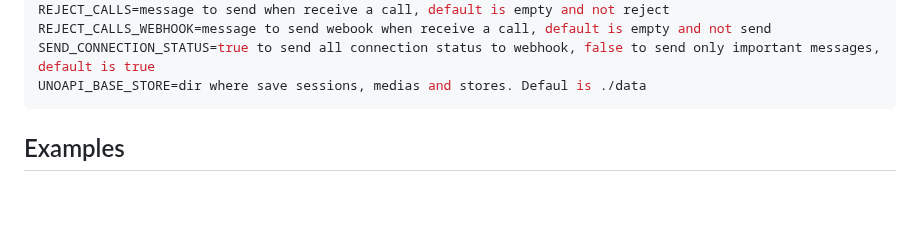
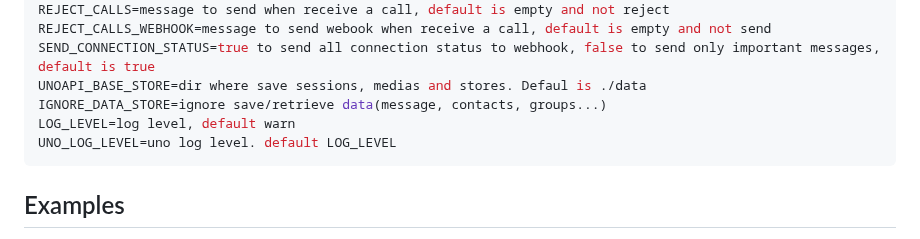
Before and after one commit to clairton/unoapi-cloud, a Markdown page: README.md, the part around the change. Rendered like a GitHub page; blank space fills up the shorter version.

Commit message:
Updating README.md new parameters

````diff
--- a/README.md
+++ b/README.md
@@ -200,6 +200,9 @@ REJECT_CALLS=message to send when receive a call, default is empty and not rejec
 REJECT_CALLS_WEBHOOK=message to send webook when receive a call, default is empty and not send
 SEND_CONNECTION_STATUS=true to send all connection status to webhook, false to send only important messages, default is true
 UNOAPI_BASE_STORE=dir where save sessions, medias and stores. Defaul is ./data
+IGNORE_DATA_STORE=ignore save/retrieve data(message, contacts, groups...)
+LOG_LEVEL=log level, default warn
+UNO_LOG_LEVEL=uno log level. default LOG_LEVEL
 ```
 
 ## Examples
````
